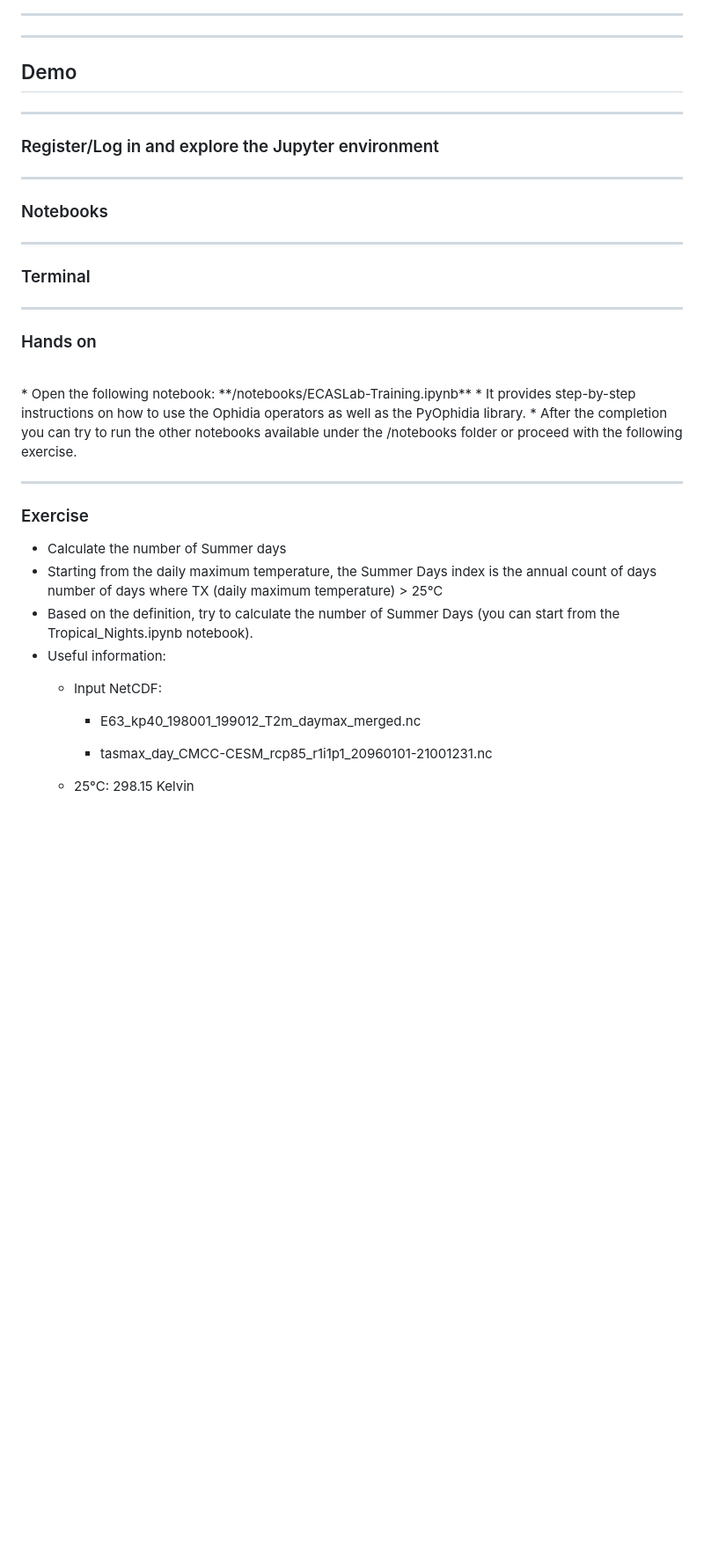
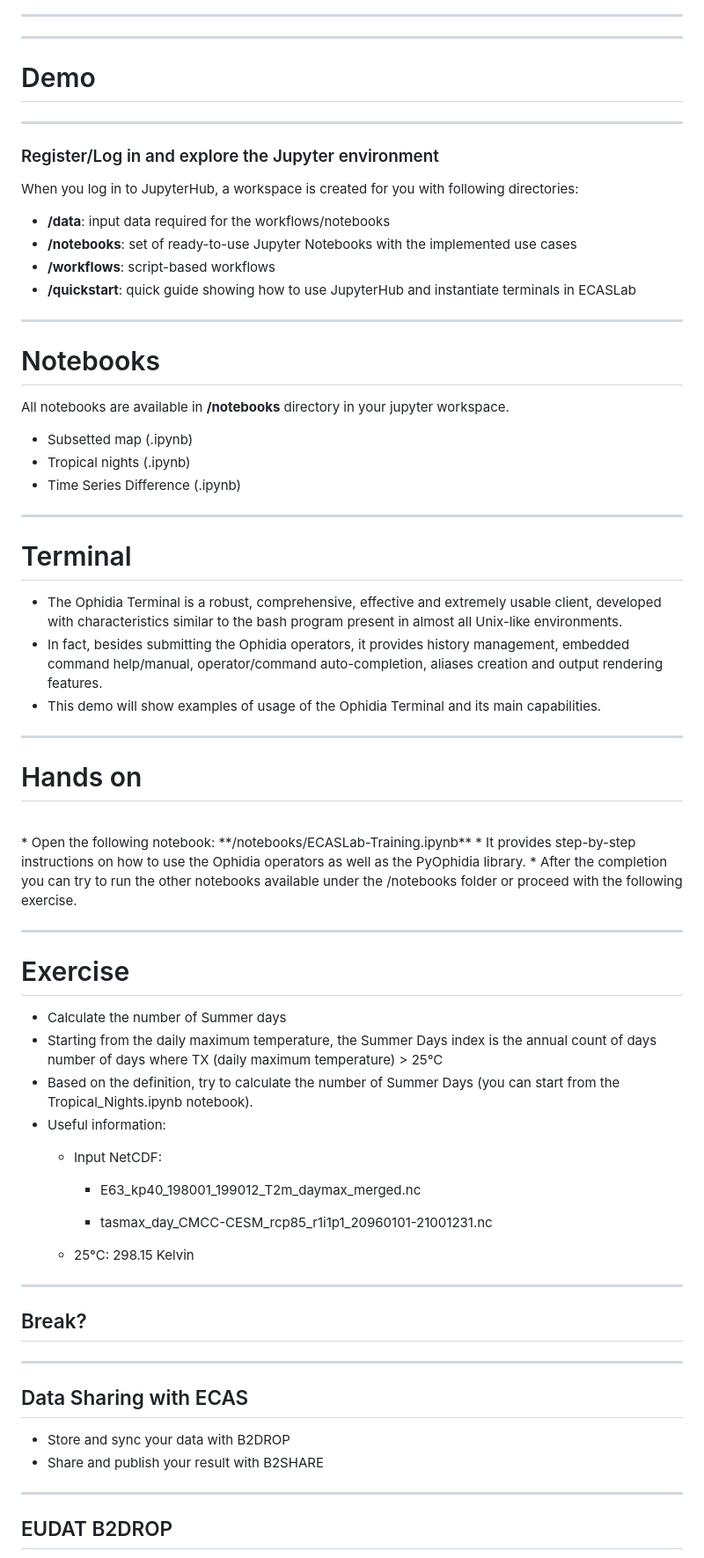
Before and after one commit to SofianeB/ECAS-EsCience-2019, a Markdown page: slides.md, the part around the change printed below. Shown: that part at 88% size. Drawn GitHub-style; blank space fills up the shorter version.

```diff
--- a/slides.md
+++ b/slides.md
@@ -168,23 +212,45 @@ https://eosc-portal.eu/
 
 ***
 
-## Demo
+Demo
+====
+
 
 ---
 
 ### Register/Log in and explore the Jupyter environment
 
----
+When you log in to JupyterHub, a workspace is created for you with following directories:
 
-### Notebooks
+* **/data**: input data required for the workflows/notebooks
+* **/notebooks**: set of ready-to-use Jupyter Notebooks with the implemented use cases
+* **/workflows**: script-based workflows
+* **/quickstart**: quick guide showing how to use JupyterHub and instantiate terminals in ECASLab
 
 ---
 
-### Terminal
+Notebooks
+=========
+
+All notebooks are available in **/notebooks** directory in your jupyter workspace.
+
+* Subsetted map (.ipynb)
+* Tropical nights (.ipynb)
+* Time Series Difference (.ipynb)
 
 ---
 
-### Hands on
+Terminal
+========
+
+* The Ophidia Terminal is a robust, comprehensive, effective and extremely usable client, developed with characteristics similar to the bash program present in almost all Unix-like environments.
+* In fact, besides submitting the Ophidia operators, it provides history management, embedded command help/manual, operator/command auto-completion, aliases creation and output rendering features.
+* This demo will show examples of usage of the Ophidia Terminal and its main capabilities.
+
+---
+
+Hands on
+========
 
 <br/>
 * Open the following notebook:
@@ -195,7 +261,8 @@ https://eosc-portal.eu/
 
 ---
 
-### Exercise
+Exercise
+========
 
 * Calculate the number of Summer days
 * Starting from the daily maximum temperature, the Summer Days index is the annual count of days number of days where TX (daily maximum temperature) > 25°C
@@ -209,3 +276,18 @@ https://eosc-portal.eu/
 
   * 25°C: 298.15 Kelvin
 
+---
+
+## Break?
+
+---
+
+## Data Sharing with ECAS
+
+* Store and sync your data with B2DROP
+* Share and publish your result with B2SHARE
+
+---
+
+## EUDAT B2DROP
+
```
Also changed, not shown: other parts of slides.md (+108 -30 lines), images/HLRE-3.jpg (added), images/dkrz_logo_mit_unterzeile.png (added), images/eu.png (added).
